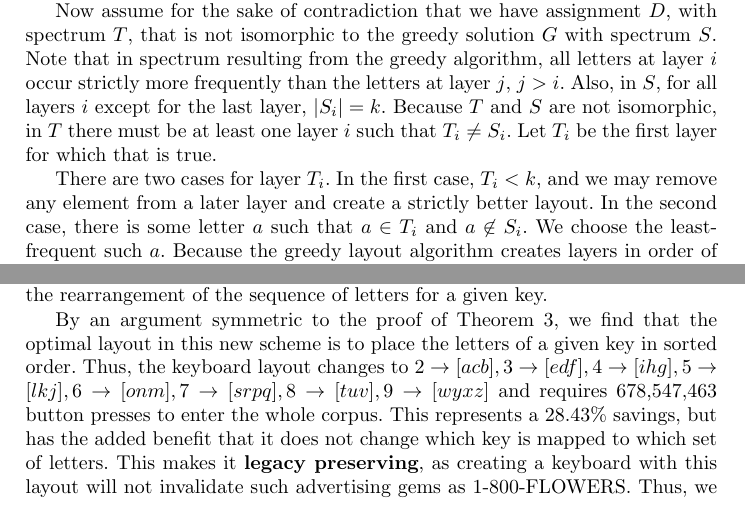
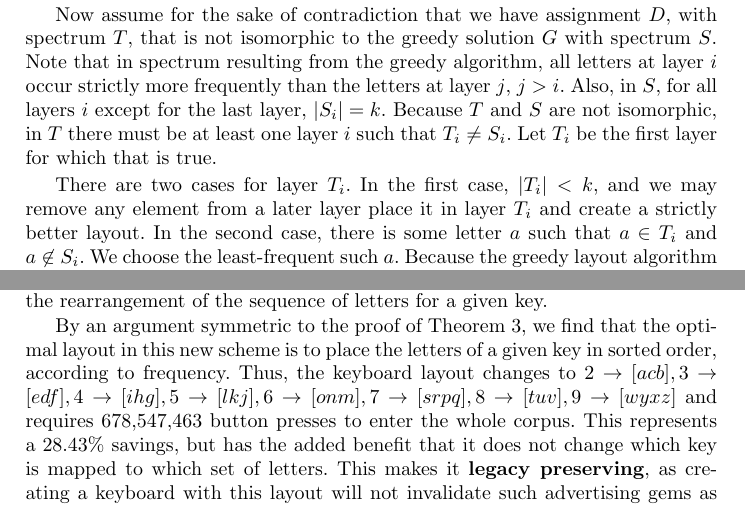
Before and after one commit to pboothe/not9, a LaTeX paper (article.tex): two parts of pages 4 and 5 of 8, joined at a grey line, cut so that both start at the same text. Compiled offline with pdfLaTeX.

Commit message:
Small changes.  Looking good!

```diff
--- a/article.tex
+++ b/article.tex
@@ -185,8 +187,8 @@ $i$ occur strictly more frequently than the letters at layer $j$, $j > i$.
 Also, in $S$, for all layers $i$ except for the last layer, $|S_i| = k$.
 Because $T$ and $S$ are not isomorphic, in $T$ there must be at least one layer $i$ such that $T_i \neq S_i$.  Let $T_i$ be the first layer for which that is true.
 
-There are two cases for layer $T_i$.  In the first case, $T_i < k$, and we may
-remove any element from a later layer and create a strictly better layout.  In
+There are two cases for layer $T_i$.  In the first case, $|T_i| < k$, and we may
+remove any element from a later layer place it in layer $T_i$ and create a strictly better layout.  In
 the second case, there is some letter $a$ such that $a \in T_i$ and $a \not\in
 S_i$.  We choose the least-frequent such $a$.  Because the greedy layout
 algorithm creates layers in order of frequency, we know that the frequency of
@@ -214,10 +217,10 @@ keyboard is the rearrangement of the sequence of letters for a given key.
 
 By an argument symmetric to the proof of Theorem~\ref{basicthm}, we find that
 the optimal layout in this new scheme is to place the letters of a given key in
-sorted order.  Thus, the keyboard layout changes to $2\to[acb], 3\to[edf],
-4\to[ihg], 5\to[lkj], 6\to[onm], 7\to[srpq], 8\to[tuv], 9\to[wyxz]$ and
-requires 678,547,463 button presses to enter the whole corpus.  This represents
-a $28.43\%$ savings, but has the added benefit that it does not change which
-key is mapped to which set of letters.  This makes it \newword{legacy
-preserving}, as creating a keyboard with this layout will not invalidate such
-advertising gems as 1-800-FLOWERS.  Thus, we can speed up users by $28.43\%$
+sorted order, according to frequency.  Thus, the keyboard layout changes to
+$2\to[acb], 3\to[edf], 4\to[ihg], 5\to[lkj], 6\to[onm], 7\to[srpq], 8\to[tuv],
+9\to[wyxz]$ and requires 678,547,463 button presses to enter the whole corpus.
+This represents a $28.43\%$ savings, but has the added benefit that it does not
+change which key is mapped to which set of letters.  This makes it
+\newword{legacy preserving}, as creating a keyboard with this layout will not
+invalidate such advertising gems as 1-800-FLOWERS.  Thus, we can speed up users
```
Also changed, not shown: article.pdf, article.tex (23 more changed lines).
